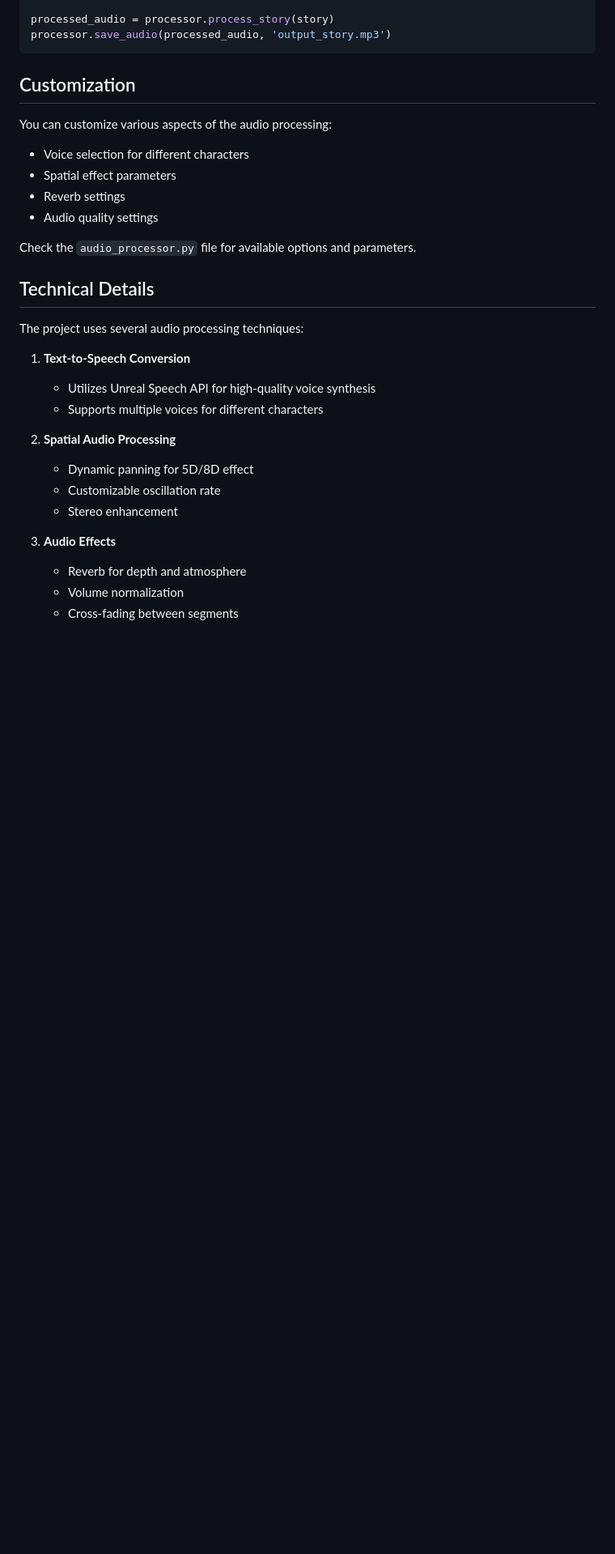
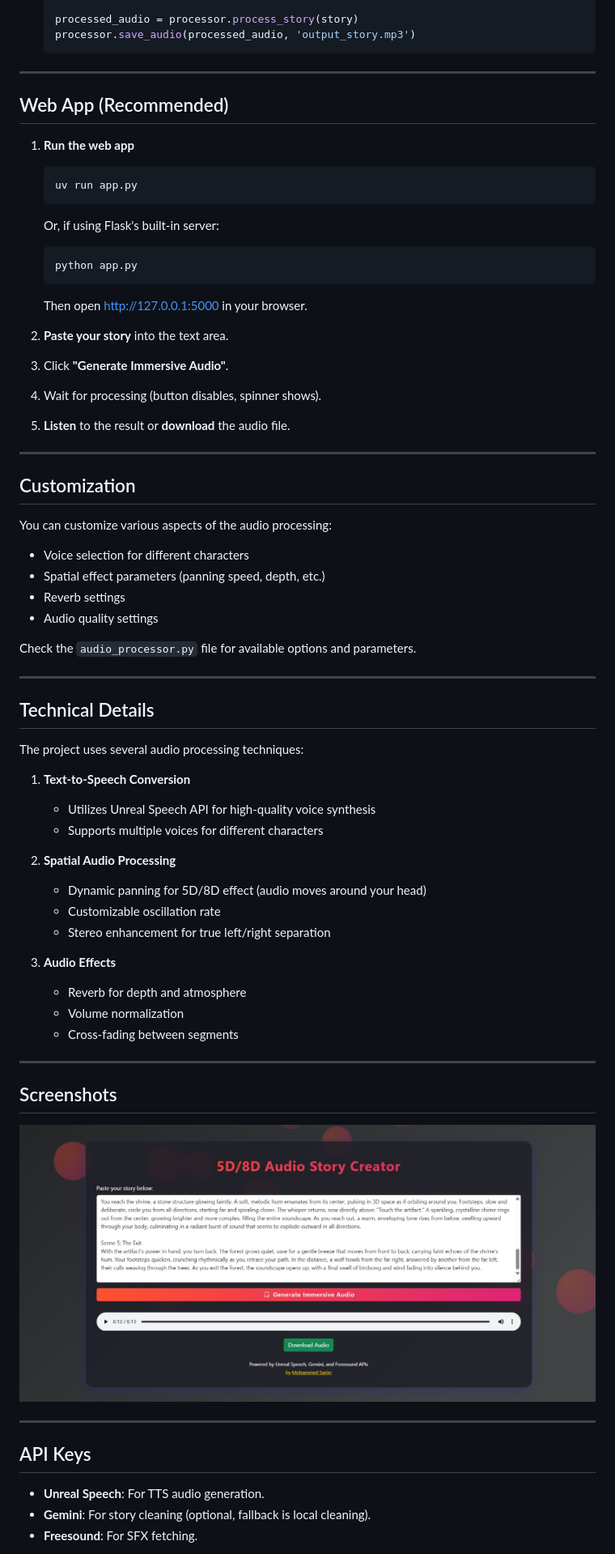
Before and after one commit to exc33ded/Audio-5D, a Markdown page: README.md, the part around one of its changes. Shown at 81% size. GitHub-like rendering; pictures changed too: SS.jpeg (added); blank space fills up the shorter version.

````diff
--- a/README.md
+++ b/README.md
@@ -63,18 +86,41 @@ Narrator: The air crackled with excitement as they gathered around.
 
-processed_audio = processor.process_story(story)
-processor.save_audio(processed_audio, 'output_story.mp3')
-```
+   processed_audio = processor.process_story(story)
+   processor.save_audio(processed_audio, 'output_story.mp3')
+   ```
+
+---
+
+## Web App (Recommended)
+
+1. **Run the web app**
+   ```bash
+   uv run app.py
+   ```
+   Or, if using Flask's built-in server:
+   ```bash
+   python app.py
+   ```
+   Then open [http://127.0.0.1:5000](http://127.0.0.1:5000) in your browser.
+
+2. **Paste your story** into the text area.
+3. Click **"Generate Immersive Audio"**.
+4. Wait for processing (button disables, spinner shows).
+5. **Listen** to the result or **download** the audio file.
+
+---
 
 ## Customization
 
 You can customize various aspects of the audio processing:
 
 - Voice selection for different characters
-- Spatial effect parameters
+- Spatial effect parameters (panning speed, depth, etc.)
 - Reverb settings
 - Audio quality settings
 
 Check the `audio_processor.py` file for available options and parameters.
+
+---
 
 ## Technical Details
 
@@ -85,11 +131,26 @@ The project uses several audio processing techniques:
    - Supports multiple voices for different characters
 
 2. **Spatial Audio Processing**
-   - Dynamic panning for 5D/8D effect
+   - Dynamic panning for 5D/8D effect (audio moves around your head)
    - Customizable oscillation rate
-   - Stereo enhancement
+   - Stereo enhancement for true left/right separation
 
 3. **Audio Effects**
    - Reverb for depth and atmosphere
    - Volume normalization
    - Cross-fading between segments
+
+---
+
+## Screenshots
+
+![Web App Screenshot](SS.jpeg)
+
+---
+
+## API Keys
+
+- **Unreal Speech**: For TTS audio generation.
+- **Gemini**: For story cleaning (optional, fallback is local cleaning).
+- **Freesound**: For SFX fetching.
+
````
Also changed, not shown: other parts of README.md (+67 -34 lines), 8 other files.
